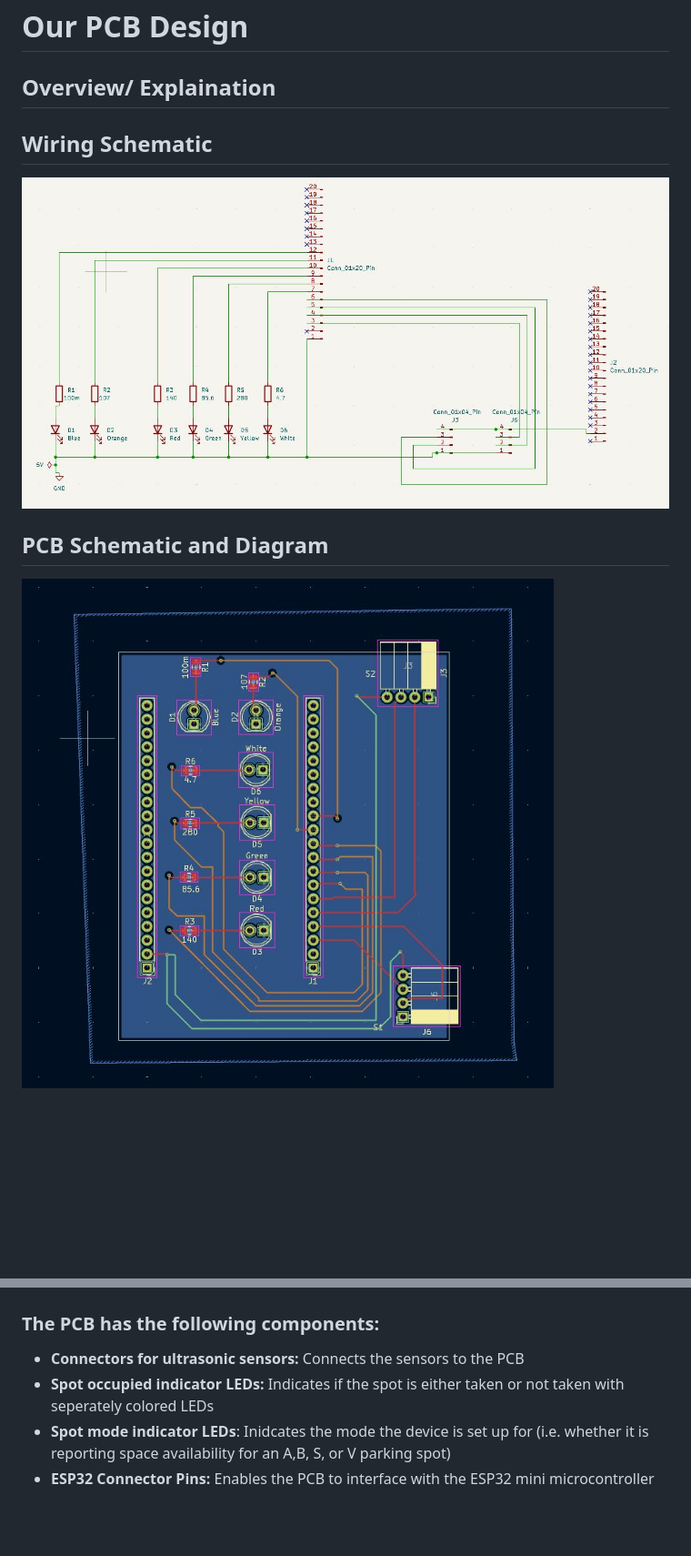
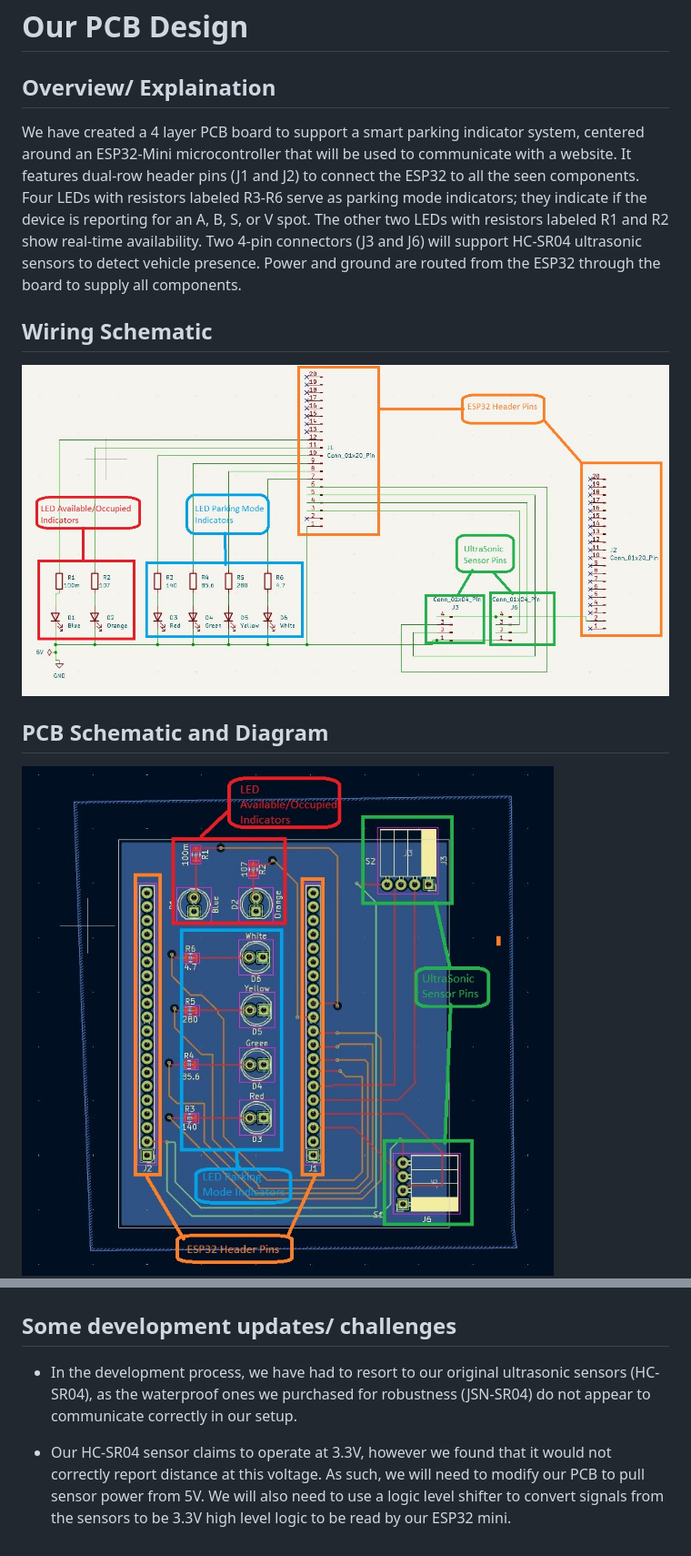
Before and after one commit to AAP127/ECE196_team10, a Markdown page: pcb.md, 2 parts joined by grey strips. Shown: that part at 91% size. GitHub-like rendering; pictures changed too: source/ECE196PCBSchem.jpg (added), source/ECE196PCBschem2.jpg (added); blank space fills up the shorter version.

Commit message:
updated PCB section

```diff
--- a/pcb.md
+++ b/pcb.md
@@ -2,19 +2,29 @@
 
 ## Overview/ Explaination
 
+We have created a 4 layer PCB board to support a smart parking indicator system,
+centered around an ESP32-Mini microcontroller that will be used to communicate with a website.
+It features dual-row header pins (J1 and J2) to connect the ESP32 to all the seen components.
+Four LEDs with resistors labeled R3-R6 serve as parking mode indicators; they indicate if the device is reporting for an A, B, S, or V spot.
+The other two LEDs with resistors labeled R1 and R2 show real-time availability. Two 4-pin connectors (J3 and J6) will support
+HC-SR04 ultrasonic sensors to detect vehicle presence. Power and ground are routed from the ESP32 through the board to supply all components.
+
 
 ## Wiring Schematic
-![Wiring_Schematic](source/wiring.JPG)
+![Wiring_Schematic](source/ECE196PCBSchem.jpg)
 
 
 
 ## PCB Schematic and Diagram
 
-![PCB_Diagram](source/pcb_schematic.JPG)
+![PCB_Diagram](source/ECE196PCBschem2.jpg)
 ![PCB_Model](source/pcb_model.JPG)
 
-### The PCB has the following components:
-- **Connectors for ultrasonic sensors:** Connects the sensors to the PCB
-- **Spot occupied indicator LEDs:** Indicates if the spot is either taken or not taken with seperately colored LEDs
-- **Spot mode indicator LEDs**: Inidcates the mode the device is set up for (i.e. whether it is reporting space availability for an A,B, S, or V parking spot)
-- **ESP32 Connector Pins:** Enables the PCB to interface with the ESP32 mini microcontroller
+
+## Some development updates/ challenges
+- In the development process, we have had to resort to our original ultrasonic sensors (HC-SR04),
+as the waterproof ones we purchased for robustness (JSN-SR04) do not appear to communicate correctly in our setup.
+
+- Our HC-SR04 sensor claims to operate at 3.3V, however we found that it would not correctly report distance at this voltage.
+As such, we will need to modify our PCB to pull sensor power from 5V.
+We will also need to use a logic level shifter to convert signals from the sensors to be 3.3V high level logic to be read by our ESP32 mini.
```
